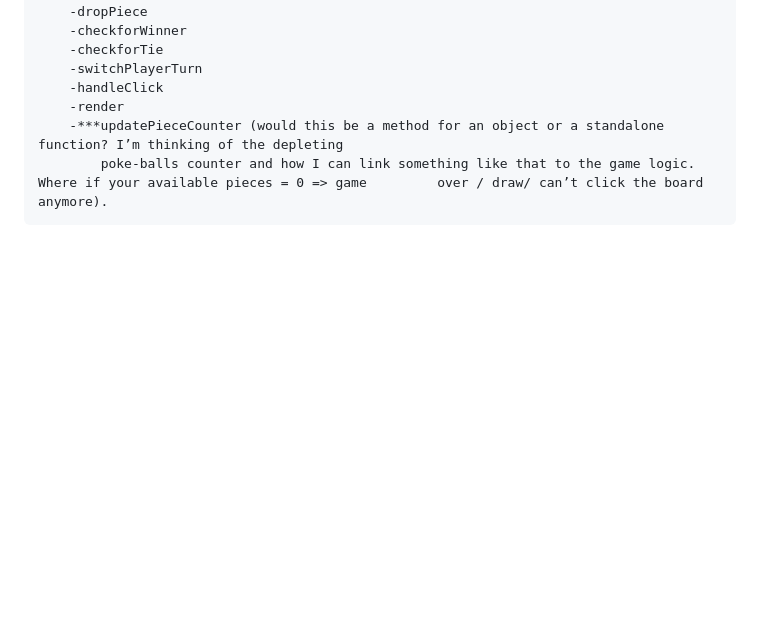
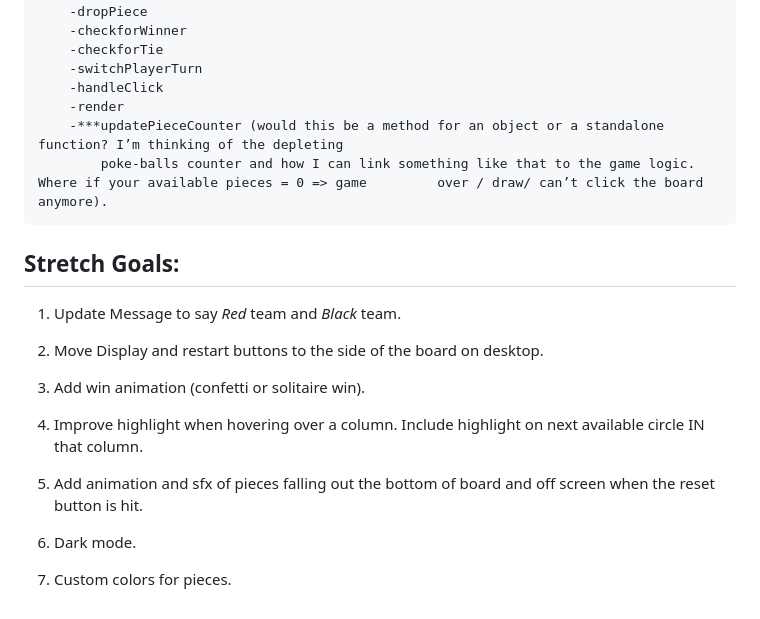
Before and after one commit to Dclark34/Connect-Four, a Markdown page: readme.md, the part around the change. GitHub-like rendering; blank space fills up the shorter version.

Commit message:
Added stretch goals to README

````diff
--- a/readme.md
+++ b/readme.md
@@ -91,3 +91,20 @@ Divs (our circles) that turn color when a piece is dropped there. Players should
 	-***updatePieceCounter (would this be a method for an object or a standalone function? I’m thinking of the depleting
 		poke-balls counter and how I can link something like that to the game logic. Where if your available pieces = 0 => game 		over / draw/ can’t click the board anymore).
 ```
+
+
+## Stretch Goals:
+
+1. Update Message to say *Red* team and *Black* team.
+
+2. Move Display and restart buttons to the side of the board on desktop.
+
+3. Add win animation (confetti or solitaire win).
+
+4. Improve highlight when hovering over a column. Include highlight on next available circle IN that column.
+
+5. Add animation and sfx of pieces falling out the bottom of board and off screen when the reset button is hit.
+
+6. Dark mode.
+
+7. Custom colors for pieces.
````
